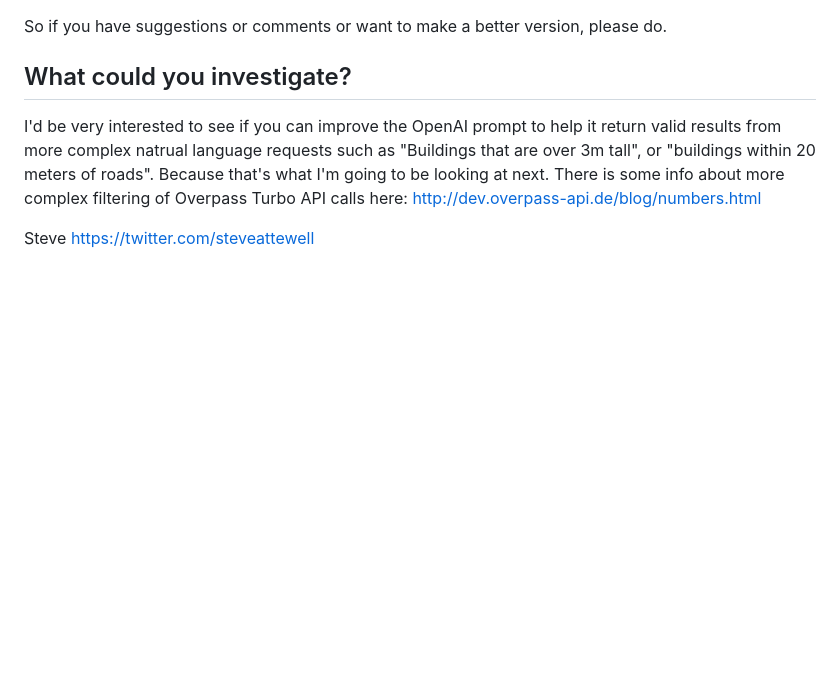
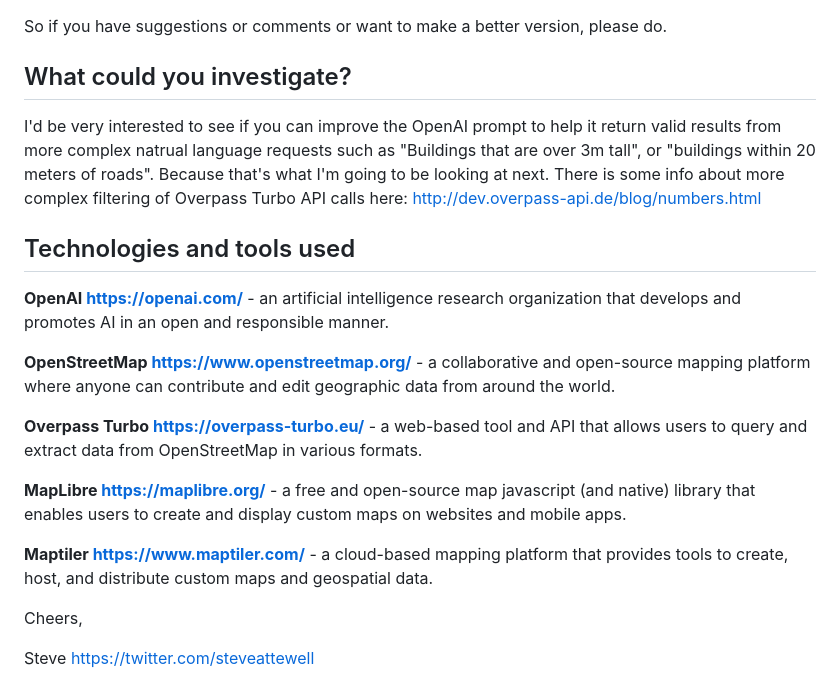
Before and after one commit to steveattewell/osm-ai-map, a Markdown page: README.md, the part around the change. GitHub-like rendering; blank space fills up the shorter version.

```diff
--- a/README.md
+++ b/README.md
@@ -83,4 +83,17 @@ such as "Buildings that are over 3m tall", or "buildings within 20 meters of roa
 Because that's what I'm going to be looking at next. There is some info about more complex
 filtering of Overpass Turbo API calls here: http://dev.overpass-api.de/blog/numbers.html
 
+## Technologies and tools used
+**OpenAI  https://openai.com/** - an artificial intelligence research organization that develops and promotes AI in an open and responsible manner.
+
+**OpenStreetMap https://www.openstreetmap.org/** - a collaborative and open-source mapping platform where anyone can contribute and edit geographic data from around the world.
+
+**Overpass Turbo https://overpass-turbo.eu/** - a web-based tool and API that allows users to query and extract data from OpenStreetMap in various formats.
+
+**MapLibre  https://maplibre.org/** - a free and open-source map javascript (and native) library that enables users to create and display custom maps on websites and mobile apps.
+
+**Maptiler https://www.maptiler.com/** - a cloud-based mapping platform that provides tools to create, host, and distribute custom maps and geospatial data.
+
+Cheers,
+
 Steve https://twitter.com/steveattewell
```
